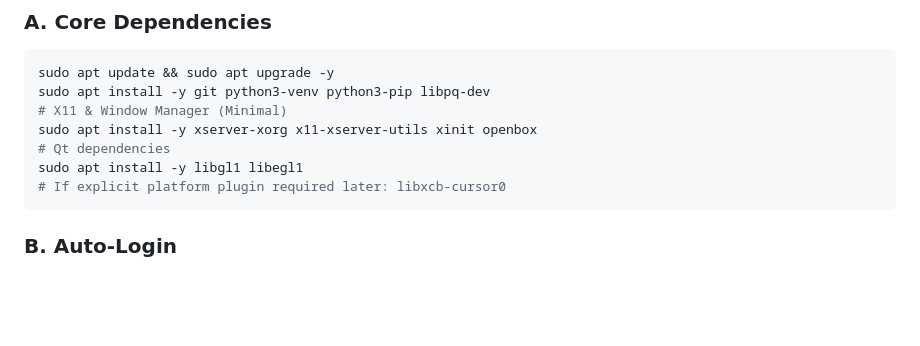
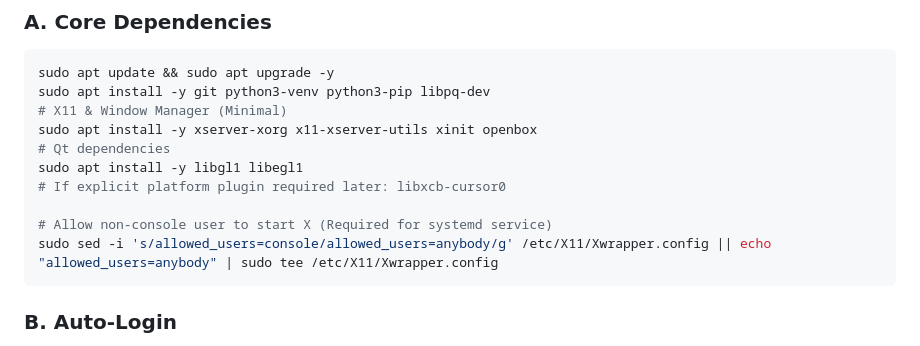
Before and after one commit to protoshoff/Chores-Tracking-and-Accounting, a Markdown page: docs/PI_SETUP_GUIDE.md, the part around the change. Rendered like a GitHub page; blank space fills up the shorter version.

Commit message:
fix(ops): Configure Xwrapper to allow service to start Xorg

````diff
--- a/docs/PI_SETUP_GUIDE.md
+++ b/docs/PI_SETUP_GUIDE.md
@@ -25,6 +25,9 @@ sudo apt install -y xserver-xorg x11-xserver-utils xinit openbox
 # Qt dependencies
 sudo apt install -y libgl1 libegl1
 # If explicit platform plugin required later: libxcb-cursor0
+
+# Allow non-console user to start X (Required for systemd service)
+sudo sed -i 's/allowed_users=console/allowed_users=anybody/g' /etc/X11/Xwrapper.config || echo "allowed_users=anybody" | sudo tee /etc/X11/Xwrapper.config
 ```
 
 ### B. Auto-Login
````
